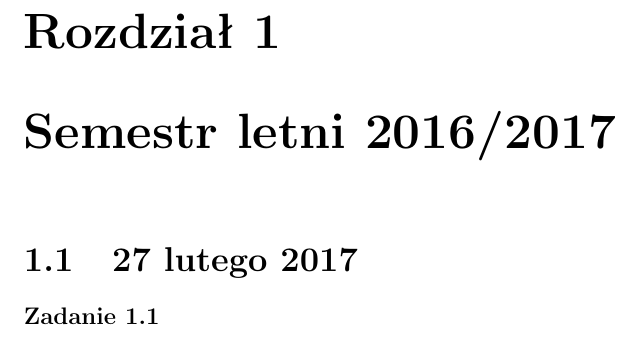
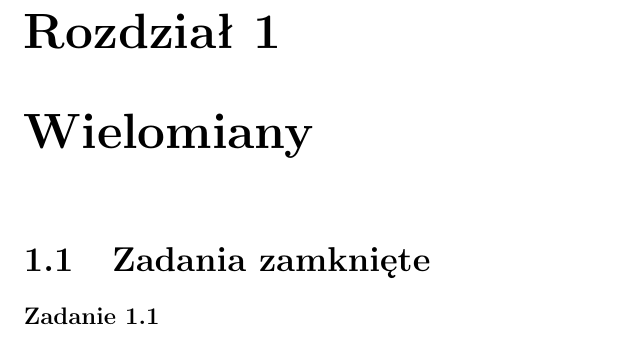
Before and after one commit to maaku33/matematyka-poziom-rozszerzony, a LaTeX book (matematyka-01.tex, which reads TeX_files/chapter01.tex): part of page 5 of 6, cut so that both start at the same text. Compiled offline with pdfLaTeX.

Commit message:
organizacja rozdziałów

```diff
--- a/TeX_files/chapter01.tex
+++ b/TeX_files/chapter01.tex
@@ -1,5 +1,5 @@
-\chapter{Semestr letni 2016/2017}
+\chapter{Wielomiany}
 
-\section{27 lutego 2017}
+\section{Zadania zamknięte}
 
 \paragraph{Zadanie 1.1}
```
